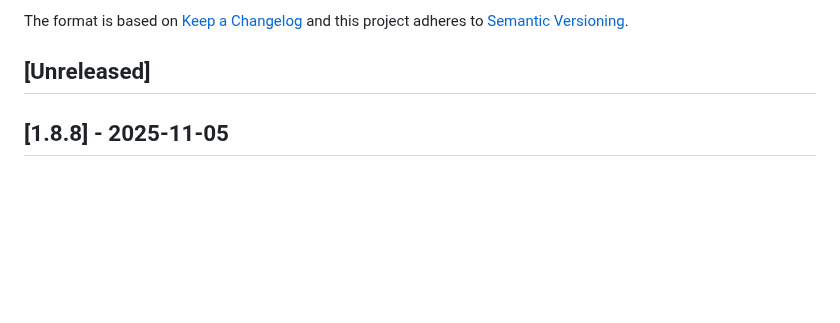
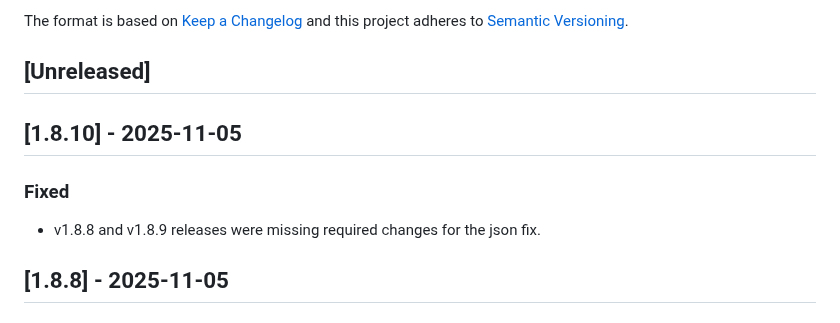
Before and after one commit to cloudsmith-io/cloudsmith-cli, a Markdown page: CHANGELOG.md, the part around the change. Rendered like a GitHub page; blank space fills up the shorter version.

Commit message:
changelog updated

```diff
--- a/CHANGELOG.md
+++ b/CHANGELOG.md
@@ -6,6 +6,12 @@ The format is based on [Keep a Changelog](http://keepachangelog.com/en/1.0.0/)
 and this project adheres to [Semantic Versioning](http://semver.org/spec/v2.0.0.html).
 
 ## [Unreleased]
+
+## [1.8.10] - 2025-11-05
+
+### Fixed
+
+- v1.8.8 and v1.8.9 releases were missing required changes for the json fix.
 
 ## [1.8.8] - 2025-11-05
 
```
